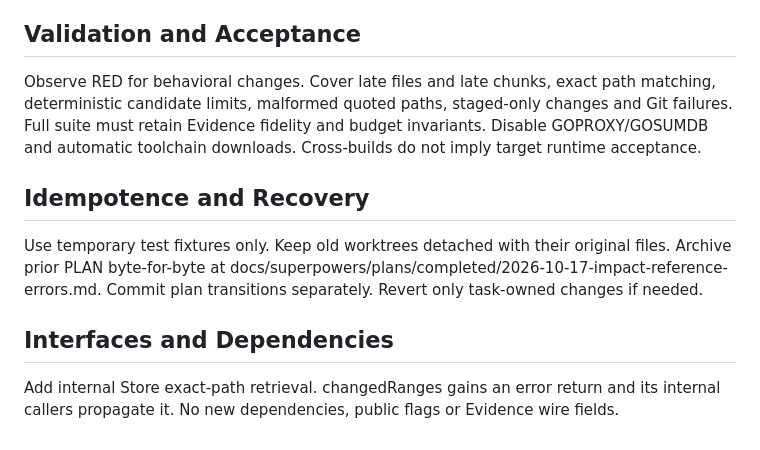
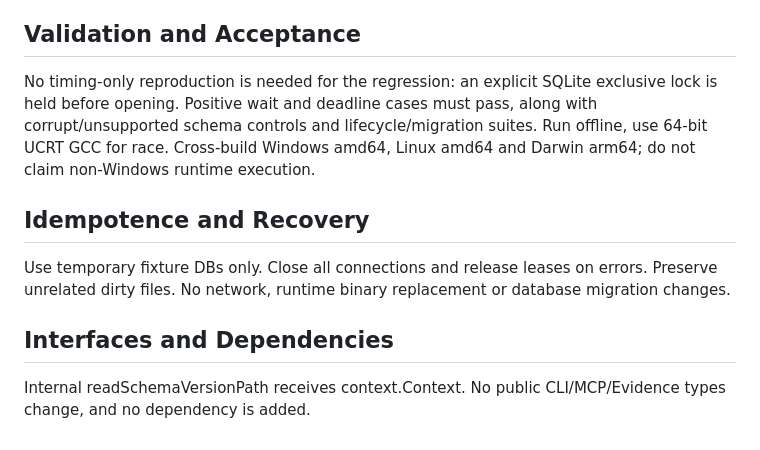
Before and after one commit to AoiKagase/FocalSpan, a Markdown page: PLAN.md, the part around one of its changes. Rendered like a GitHub page.

```diff
--- a/PLAN.md
+++ b/PLAN.md
@@ -32,9 +30,9 @@ internal/app/evidence.go currently limits AllCandidates before change filtering.
 
 ## Validation and Acceptance
-Observe RED for behavioral changes. Cover late files and late chunks, exact path matching, deterministic candidate limits, malformed quoted paths, staged-only changes and Git failures. Full suite must retain Evidence fidelity and budget invariants. Disable GOPROXY/GOSUMDB and automatic toolchain downloads. Cross-builds do not imply target runtime acceptance.
+No timing-only reproduction is needed for the regression: an explicit SQLite exclusive lock is held before opening. Positive wait and deadline cases must pass, along with corrupt/unsupported schema controls and lifecycle/migration suites. Run offline, use 64-bit UCRT GCC for race. Cross-build Windows amd64, Linux amd64 and Darwin arm64; do not claim non-Windows runtime execution.
 
 ## Idempotence and Recovery
-Use temporary test fixtures only. Keep old worktrees detached with their original files. Archive prior PLAN byte-for-byte at docs/superpowers/plans/completed/2026-10-17-impact-reference-errors.md. Commit plan transitions separately. Revert only task-owned changes if needed.
+Use temporary fixture DBs only. Close all connections and release leases on errors. Preserve unrelated dirty files. No network, runtime binary replacement or database migration changes.
 
 ## Interfaces and Dependencies
-Add internal Store exact-path retrieval. changedRanges gains an error return and its internal callers propagate it. No new dependencies, public flags or Evidence wire fields.
+Internal readSchemaVersionPath receives context.Context. No public CLI/MCP/Evidence types change, and no dependency is added.
```
Also changed, not shown: other parts of PLAN.md (+15 -17 lines), 1 other file.
